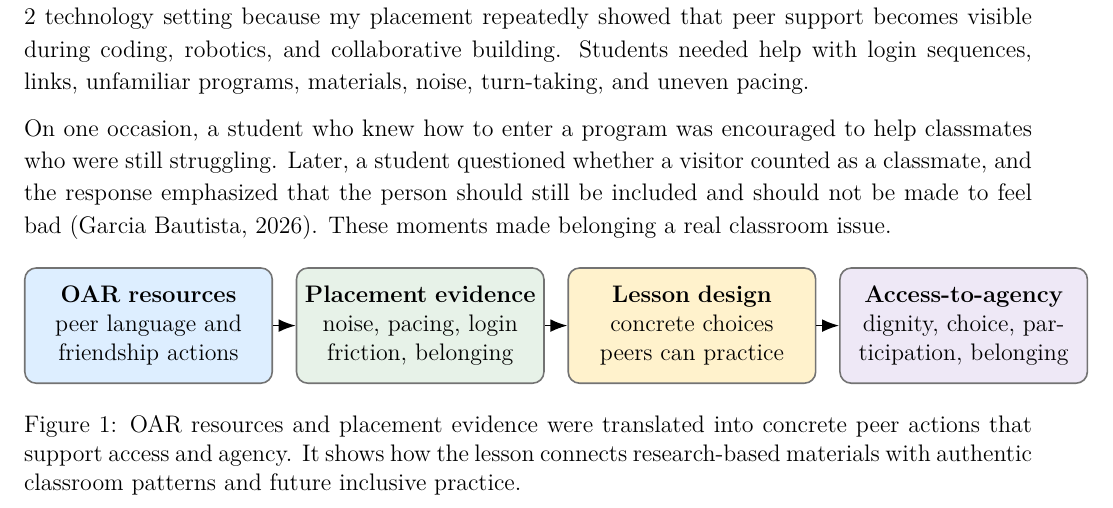
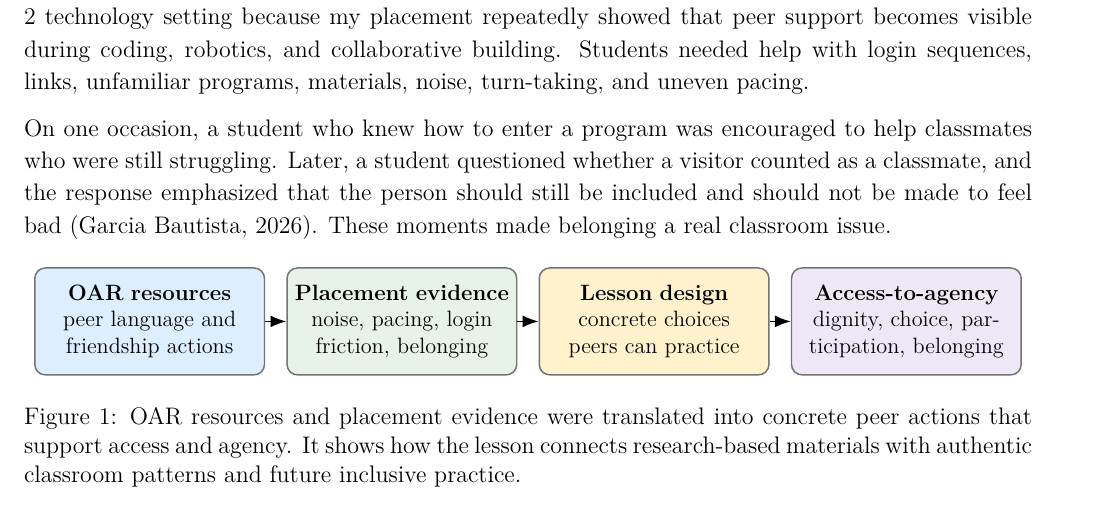
Before and after one commit to pzg8794/EDE448-Teach_a_Kit_for_Kids_Lesson, a LaTeX document (main.tex, which reads context_visual.tex): part of page 2 of 7, cut so that both start at the same text. Compiled offline with pdfLaTeX.

Commit message:
Fit source bridge figure within margins

```diff
--- a/context_visual.tex
+++ b/context_visual.tex
@@ -1,12 +1,12 @@
 \begin{figure}[htbp]
 \centering
-\begin{tikzpicture}[node distance=4mm,box/.style={rounded corners=2mm,draw=black!55,thick,text width=.23\textwidth,minimum height=.8in,align=center},arrow/.style={-{Latex[length=3mm]},thick}]
+\resizebox{0.98\textwidth}{!}{\begin{tikzpicture}[node distance=4mm,box/.style={rounded corners=2mm,draw=black!55,thick,text width=.23\textwidth,minimum height=.8in,align=center},arrow/.style={-{Latex[length=3mm]},thick}]
 \node[box,fill=SoftBlue] (a) {\textbf{OAR resources}\\peer language and friendship actions};
 \node[box,fill=SoftGreen,right=of a] (b) {\textbf{Placement evidence}\\noise, pacing, login friction, belonging};
 \node[box,fill=SoftGold,right=of b] (c) {\textbf{Lesson design}\\concrete choices peers can practice};
 \node[box,fill=SoftLavender,right=of c] (d) {\textbf{Access-to-agency}\\dignity, choice, participation, belonging};
 \draw[arrow] (a)--(b); \draw[arrow] (b)--(c); \draw[arrow] (c)--(d);
-\end{tikzpicture}
+\end{tikzpicture}}
 \caption{OAR resources and placement evidence were translated into concrete peer actions that support access and agency. It shows how the lesson connects research-based materials with authentic classroom patterns and future inclusive practice.}
 \label{fig:source-bridge}
 \end{figure}
```
